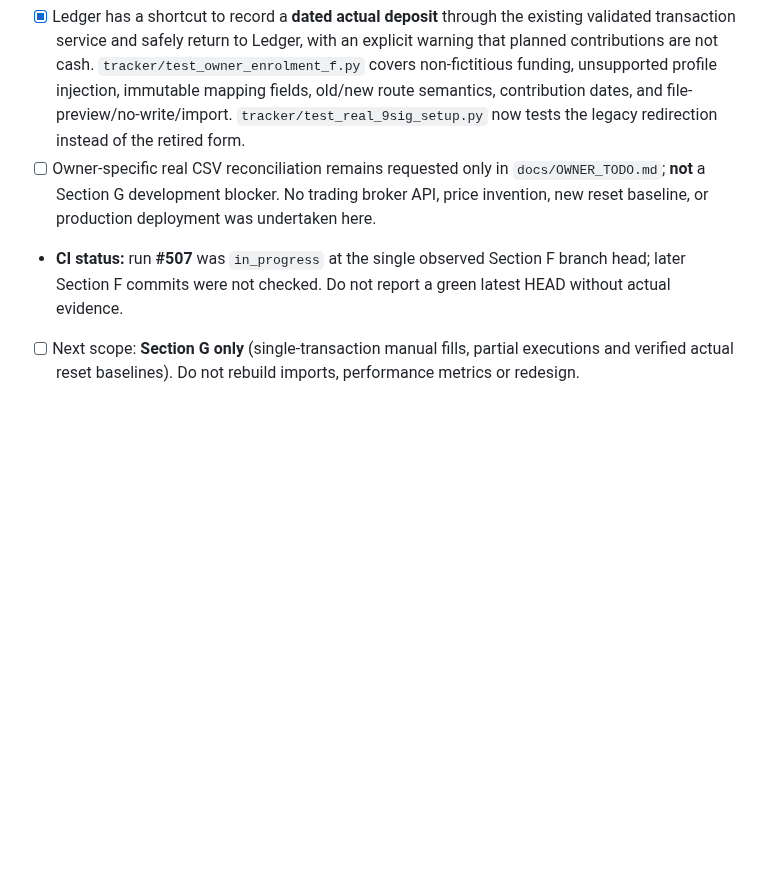
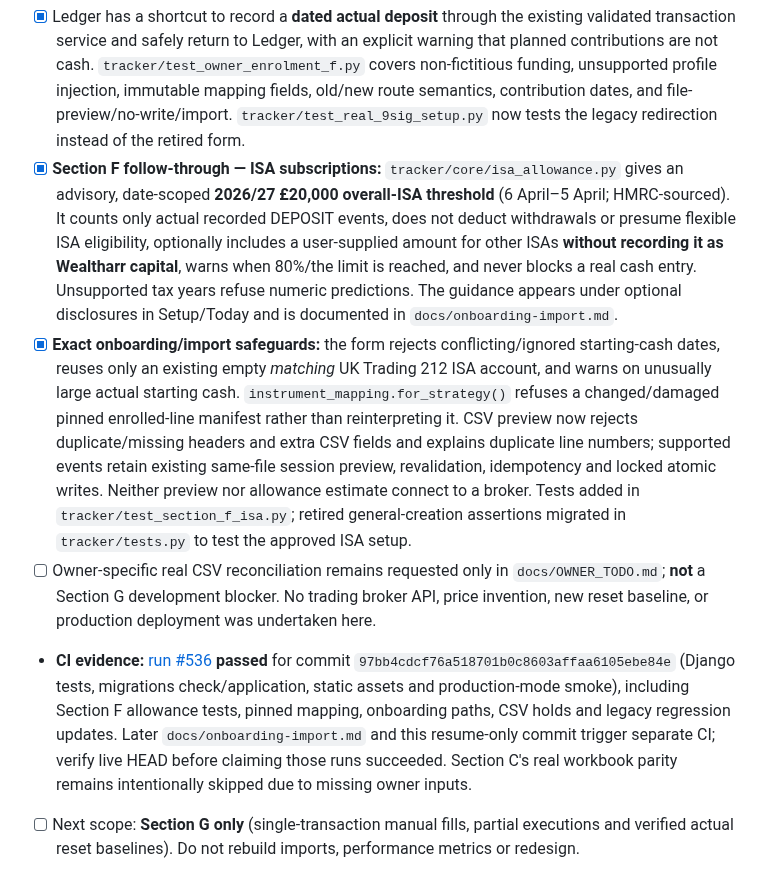
Before and after one commit to Ricas13/wealtharr_v2, a Markdown page: docs/RESUME.md, the part around the change. Drawn GitHub-style; blank space fills up the shorter version.

Commit message:
docs(resume): checkpoint Section F advisory, import integrity, green CI and Section G-only handoff

```diff
--- a/docs/RESUME.md
+++ b/docs/RESUME.md
@@ -103,8 +103,10 @@ Make Wealtharr a strategy-agnostic **tracking and notification** platform for a
 - [x] New enrolment records an opening `DEPOSIT` only when the owner **explicitly states the actual GBP amount and real past date**. “Already invested” begins with no fabricated positions or cash and routes to the conservative import preview. Legacy `start_real_9sig` and generic `new_strategy` creation URLs redirect to this canonical setup, preventing another GIA-capable enrolment path; existing GIA records remain readable (no destructive changes).
 - [x] Existing Trading 212 CSV ingestion remains exact-file-session-bound, idempotent and all-or-nothing. Reworked `csv_cockpit.html` into three clear phases: original export guidance, counts/errors/first-100 candidate ledger entries with no writes, then deliberate reselect-same-file and server-side complete revalidation. Unsupported CSV rows still refuse import; the UI does not claim broker-balance reconciliation.
 - [x] Ledger has a shortcut to record a **dated actual deposit** through the existing validated transaction service and safely return to Ledger, with an explicit warning that planned contributions are not cash. `tracker/test_owner_enrolment_f.py` covers non-fictitious funding, unsupported profile injection, immutable mapping fields, old/new route semantics, contribution dates, and file-preview/no-write/import. `tracker/test_real_9sig_setup.py` now tests the legacy redirection instead of the retired form.
+- [x] **Section F follow-through — ISA subscriptions:** `tracker/core/isa_allowance.py` gives an advisory, date-scoped **2026/27 £20,000 overall-ISA threshold** (6 April–5 April; HMRC-sourced). It counts only actual recorded DEPOSIT events, does not deduct withdrawals or presume flexible ISA eligibility, optionally includes a user-supplied amount for other ISAs **without recording it as Wealtharr capital**, warns when 80%/the limit is reached, and never blocks a real cash entry. Unsupported tax years refuse numeric predictions. The guidance appears under optional disclosures in Setup/Today and is documented in `docs/onboarding-import.md`.
+- [x] **Exact onboarding/import safeguards:** the form rejects conflicting/ignored starting-cash dates, reuses only an existing empty *matching* UK Trading 212 ISA account, and warns on unusually large actual starting cash. `instrument_mapping.for_strategy()` refuses a changed/damaged pinned enrolled-line manifest rather than reinterpreting it. CSV preview now rejects duplicate/missing headers and extra CSV fields and explains duplicate line numbers; supported events retain existing same-file session preview, revalidation, idempotency and locked atomic writes. Neither preview nor allowance estimate connect to a broker. Tests added in `tracker/test_section_f_isa.py`; retired general-creation assertions migrated in `tracker/tests.py` to test the approved ISA setup.
 - [ ] Owner-specific real CSV reconciliation remains requested only in `docs/OWNER_TODO.md`; **not** a Section G development blocker. No trading broker API, price invention, new reset baseline, or production deployment was undertaken here.
-- **CI status:** run **#507** was `in_progress` at the single observed Section F branch head; later Section F commits were not checked. Do not report a green latest HEAD without actual evidence.
+- **CI evidence:** [run #536](https://github.com/Ricas13/wealtharr_v2/actions/runs/39296778471) **passed** for commit `97bb4cdcf76a518701b0c8603affaa6105ebe84e` (Django tests, migrations check/application, static assets and production-mode smoke), including Section F allowance tests, pinned mapping, onboarding paths, CSV holds and legacy regression updates. Later `docs/onboarding-import.md` and this resume-only commit trigger separate CI; verify live HEAD before claiming those runs succeeded. Section C's real workbook parity remains intentionally skipped due to missing owner inputs.
 - [ ] Next scope: **Section G only** (single-transaction manual fills, partial executions and verified actual reset baselines). Do not rebuild imports, performance metrics or redesign.
 
 ## State / checkpoints
```
